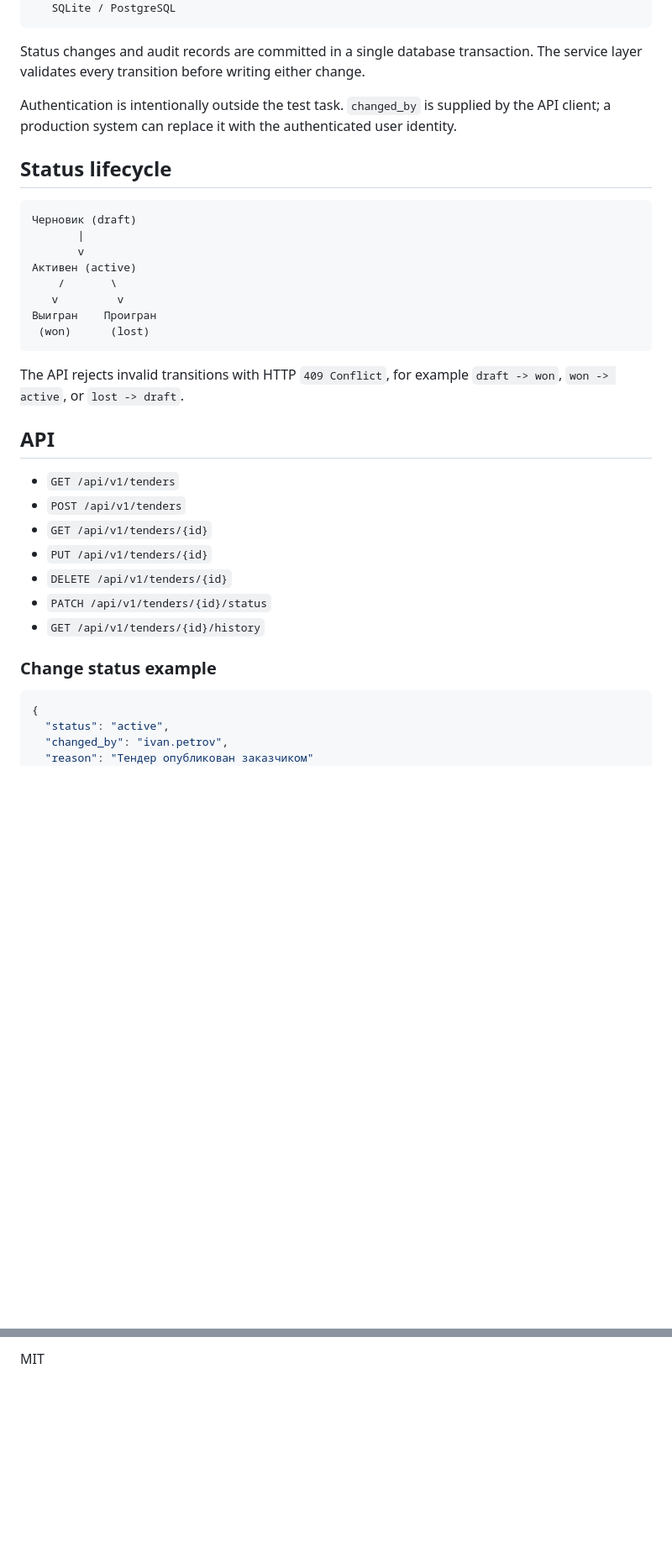
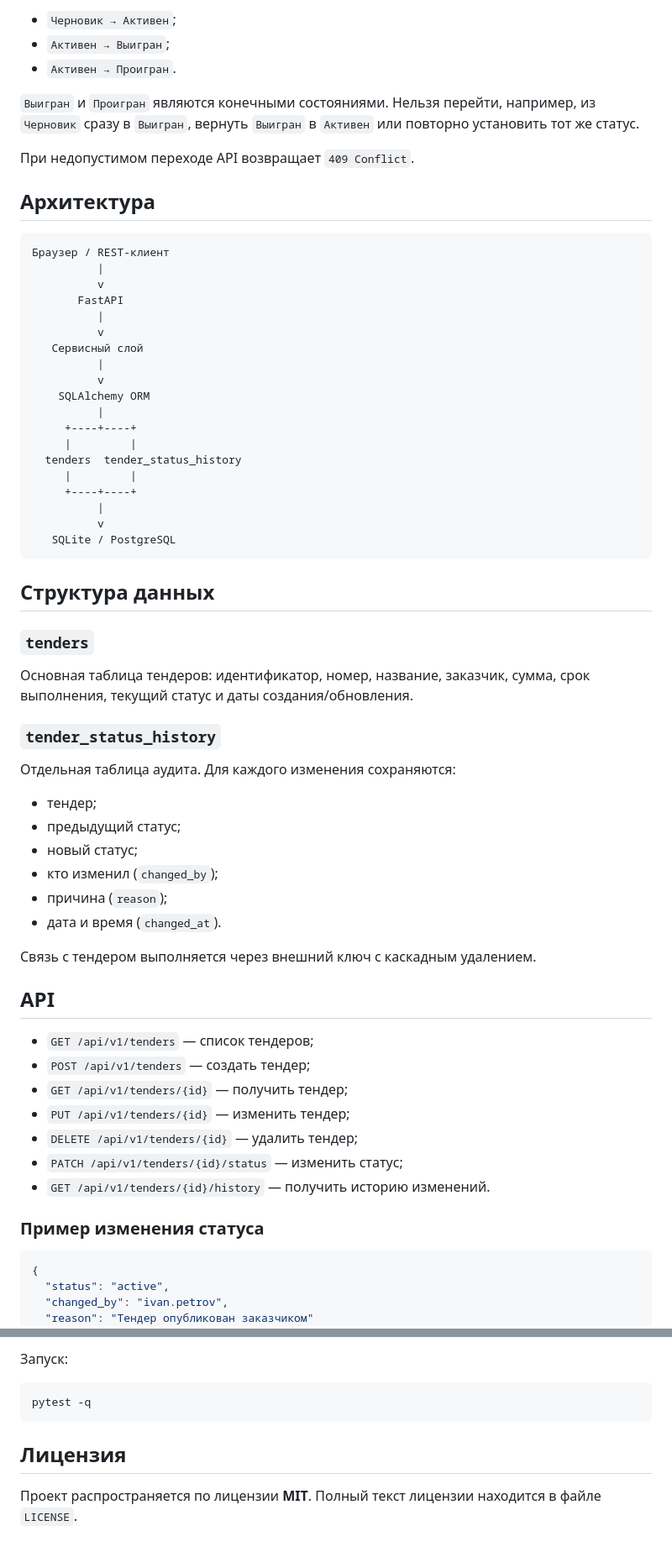
Before and after one commit to gotock-crypto/tender-status-service, a Markdown page: README.md, 2 parts joined by grey strips. Shown at 84% size. GitHub-like rendering; blank space fills up the shorter version.

Commit message:
docs: перевести README на русский язык

````diff
--- a/README.md
+++ b/README.md
@@ -42,36 +74,65 @@ Browser / REST client
+- `Черновик → Активен`;
+- `Активен → Выигран`;
+- `Активен → Проигран`.
+
+`Выигран` и `Проигран` являются конечными состояниями. Нельзя перейти, например, из `Черновик` сразу в `Выигран`, вернуть `Выигран` в `Активен` или повторно установить тот же статус.
+
+При недопустимом переходе API возвращает `409 Conflict`.
+
+## Архитектура
+
+```text
+Браузер / REST-клиент
+          |
+          v
+       FastAPI
+          |
+          v
+   Сервисный слой
+          |
+          v
+    SQLAlchemy ORM
+          |
+     +----+----+
+     |         |
+  tenders  tender_status_history
+     |         |
+     +----+----+
+          |
+          v
    SQLite / PostgreSQL
 ```
 
-Status changes and audit records are committed in a single database transaction. The service layer validates every transition before writing either change.
+## Структура данных
 
-Authentication is intentionally outside the test task. `changed_by` is supplied by the API client; a production system can replace it with the authenticated user identity.
+### `tenders`
 
-## Status lifecycle
+Основная таблица тендеров: идентификатор, номер, название, заказчик, сумма, срок выполнения, текущий статус и даты создания/обновления.
 
-```text
-Черновик (draft)
-       |
-       v
-Активен (active)
-    /       \
-   v         v
-Выигран    Проигран
- (won)      (lost)
-```
+### `tender_status_history`
 
-The API rejects invalid transitions with HTTP `409 Conflict`, for example `draft -> won`, `won -> active`, or `lost -> draft`.
+Отдельная таблица аудита. Для каждого изменения сохраняются:
+
+- тендер;
+- предыдущий статус;
+- новый статус;
+- кто изменил (`changed_by`);
+- причина (`reason`);
+- дата и время (`changed_at`).
+
+Связь с тендером выполняется через внешний ключ с каскадным удалением.
 
 ## API
 
-- `GET /api/v1/tenders`
-- `POST /api/v1/tenders`
-- `GET /api/v1/tenders/{id}`
-- `PUT /api/v1/tenders/{id}`
-- `DELETE /api/v1/tenders/{id}`
-- `PATCH /api/v1/tenders/{id}/status`
-- `GET /api/v1/tenders/{id}/history`
+- `GET /api/v1/tenders` — список тендеров;
+- `POST /api/v1/tenders` — создать тендер;
+- `GET /api/v1/tenders/{id}` — получить тендер;
+- `PUT /api/v1/tenders/{id}` — изменить тендер;
+- `DELETE /api/v1/tenders/{id}` — удалить тендер;
+- `PATCH /api/v1/tenders/{id}/status` — изменить статус;
+- `GET /api/v1/tenders/{id}/history` — получить историю изменений.
 
-### Change status example
+### Пример изменения статуса
 
 ```json
 {
@@ -130,2 +217,10 @@ The test suite covers creation/default draft status, full CRUD, valid and invali
 
-MIT
+Запуск:
+
+```powershell
+pytest -q
+```
+
+## Лицензия
+
+Проект распространяется по лицензии **MIT**. Полный текст лицензии находится в файле `LICENSE`.
````
Also changed, not shown: other parts of README.md (+104 -46 lines).
